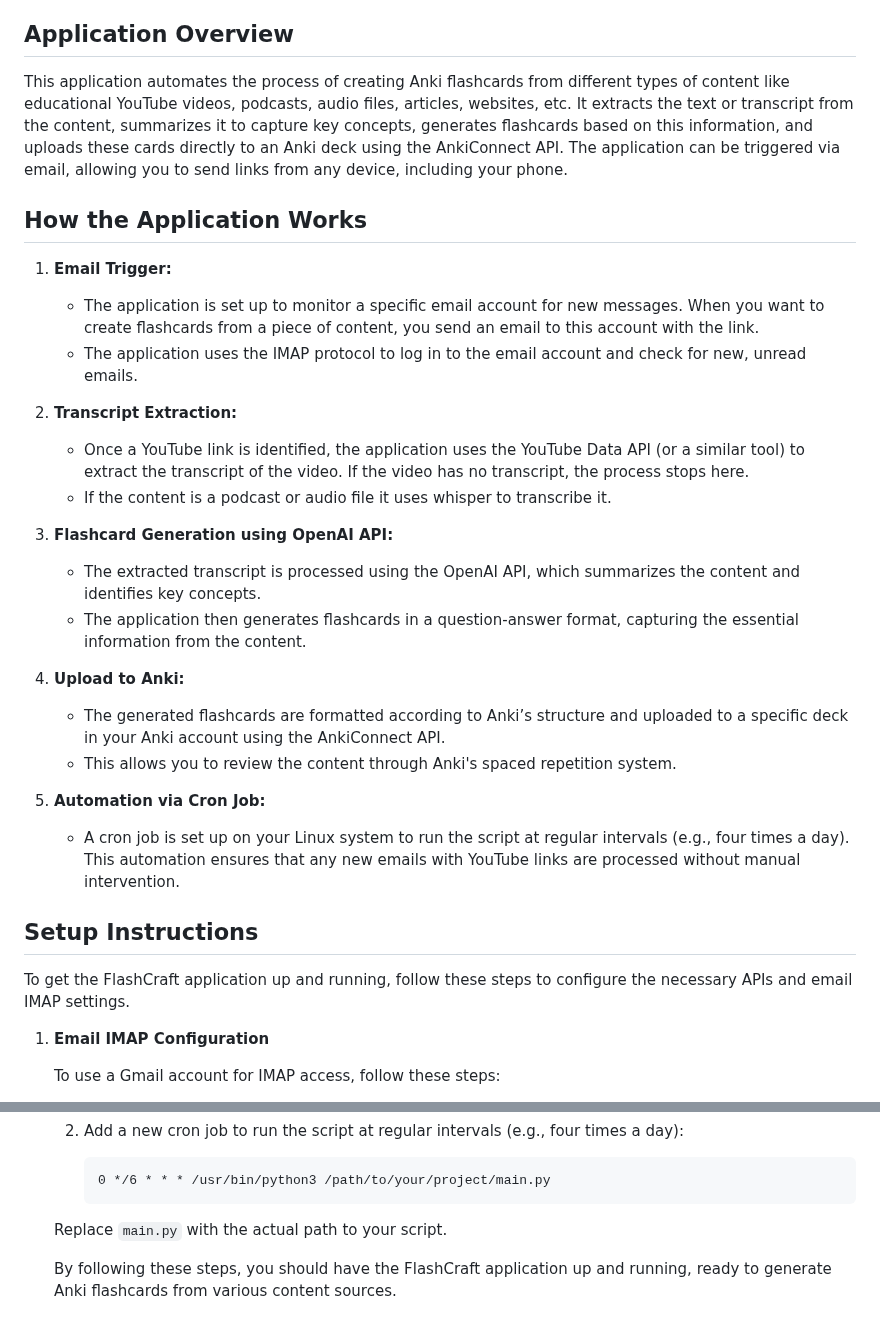
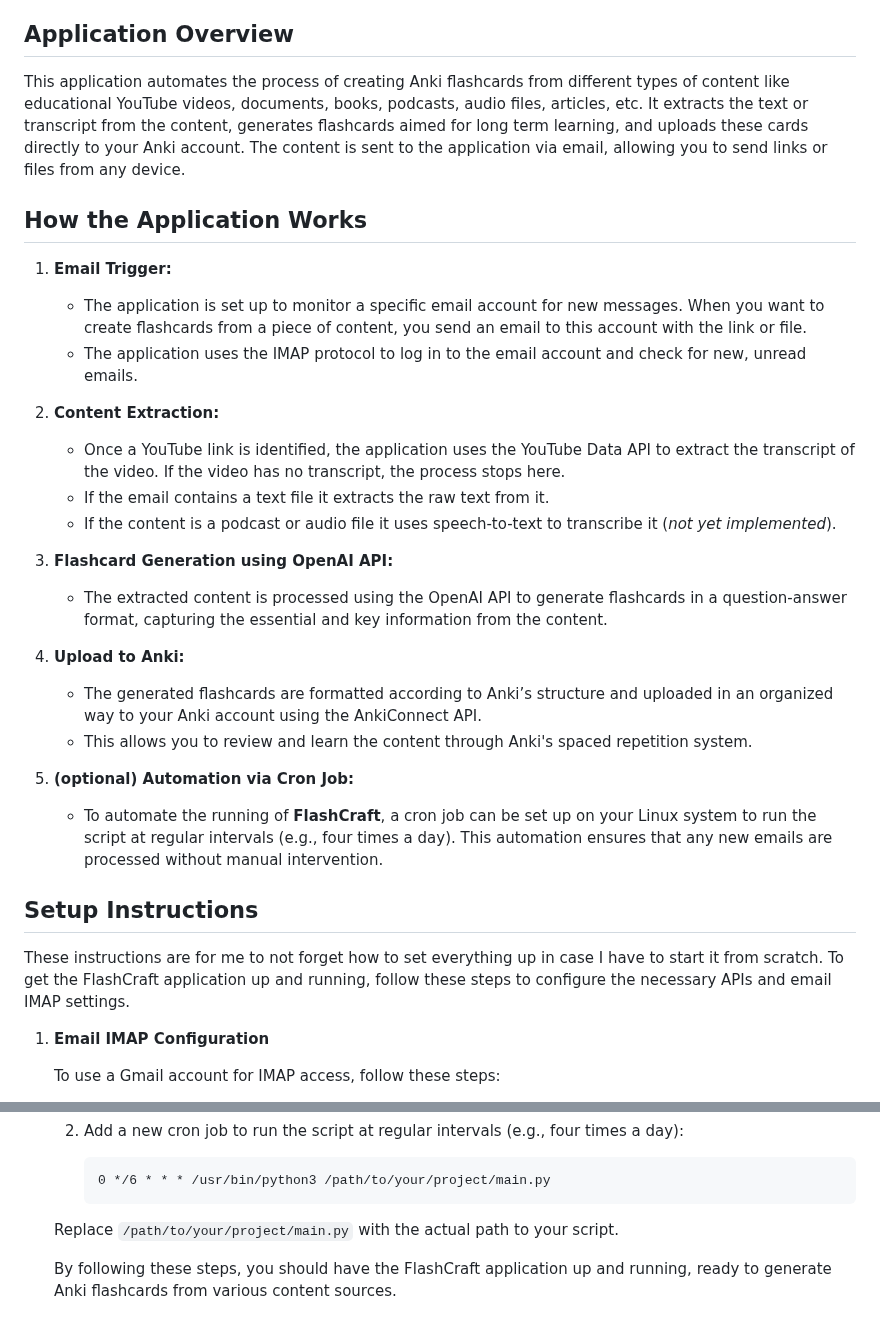
Before and after one commit to nicochunger/FlashCraft, a Markdown page: README.md, 2 parts joined by grey strips. GitHub-like rendering.

````diff
--- a/README.md
+++ b/README.md
@@ -4,32 +4,32 @@
 This is a personal project to test LLMs for an application that is useful to me and where the API is needed and connot be done with the usual chat interfaces.
 
 ## Application Overview
-This application automates the process of creating Anki flashcards from different types of content like educational YouTube videos, podcasts, audio files, articles, websites, etc. It extracts the text or transcript from the content, summarizes it to capture key concepts, generates flashcards based on this information, and uploads these cards directly to an Anki deck using the AnkiConnect API. The application can be triggered via email, allowing you to send links from any device, including your phone.
+This application automates the process of creating Anki flashcards from different types of content like educational YouTube videos, documents, books, podcasts, audio files, articles, etc. It extracts the text or transcript from the content, generates flashcards aimed for long term learning, and uploads these cards directly to your Anki account. The content is sent to the application via email, allowing you to send links or files from any device.
 
 ## How the Application Works
 
 1. **Email Trigger:**
-   - The application is set up to monitor a specific email account for new messages. When you want to create flashcards from a piece of content, you send an email to this account with the link.
+   - The application is set up to monitor a specific email account for new messages. When you want to create flashcards from a piece of content, you send an email to this account with the link or file.
    - The application uses the IMAP protocol to log in to the email account and check for new, unread emails.
 
-2. **Transcript Extraction:**
-   - Once a YouTube link is identified, the application uses the YouTube Data API (or a similar tool) to extract the transcript of the video. If the video has no transcript, the process stops here.
-   - If the content is a podcast or audio file it uses whisper to transcribe it.
+2. **Content Extraction:**
+   - Once a YouTube link is identified, the application uses the YouTube Data API to extract the transcript of the video. If the video has no transcript, the process stops here.
+   - If the email contains a text file it extracts the raw text from it.
+   - If the content is a podcast or audio file it uses speech-to-text to transcribe it (*not yet implemented*).
 
 3. **Flashcard Generation using OpenAI API:**
-   - The extracted transcript is processed using the OpenAI API, which summarizes the content and identifies key concepts.
-   - The application then generates flashcards in a question-answer format, capturing the essential information from the content.
+   - The extracted content is processed using the OpenAI API to generate flashcards in a question-answer format, capturing the essential and key information from the content.
 
 4. **Upload to Anki:**
-   - The generated flashcards are formatted according to Anki’s structure and uploaded to a specific deck in your Anki account using the AnkiConnect API.
-   - This allows you to review the content through Anki's spaced repetition system.
+   - The generated flashcards are formatted according to Anki’s structure and uploaded in an organized way to your Anki account using the AnkiConnect API.
+   - This allows you to review and learn the content through Anki's spaced repetition system.
 
-5. **Automation via Cron Job:**
-   - A cron job is set up on your Linux system to run the script at regular intervals (e.g., four times a day). This automation ensures that any new emails with YouTube links are processed without manual intervention.
+5. **(optional) Automation via Cron Job:**
+   - To automate the running of **FlashCraft**, a cron job can be set up on your Linux system to run the script at regular intervals (e.g., four times a day). This automation ensures that any new emails are processed without manual intervention.
 
 
 ## Setup Instructions
-To get the FlashCraft application up and running, follow these steps to configure the necessary APIs and email IMAP settings.
+These instructions are for me to not forget how to set everything up in case I have to start it from scratch. To get the FlashCraft application up and running, follow these steps to configure the necessary APIs and email IMAP settings.
 
 1. **Email IMAP Configuration**
 
@@ -122,6 +122,6 @@ To get the FlashCraft application up and running, follow these steps to configur
       0 */6 * * * /usr/bin/python3 /path/to/your/project/main.py
       ```
 
-   Replace `main.py` with the actual path to your script.
+   Replace `/path/to/your/project/main.py` with the actual path to your script.
 
    By following these steps, you should have the FlashCraft application up and running, ready to generate Anki flashcards from various content sources.
````
